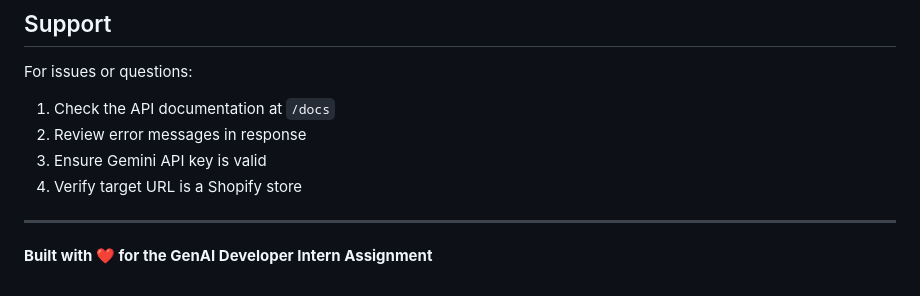
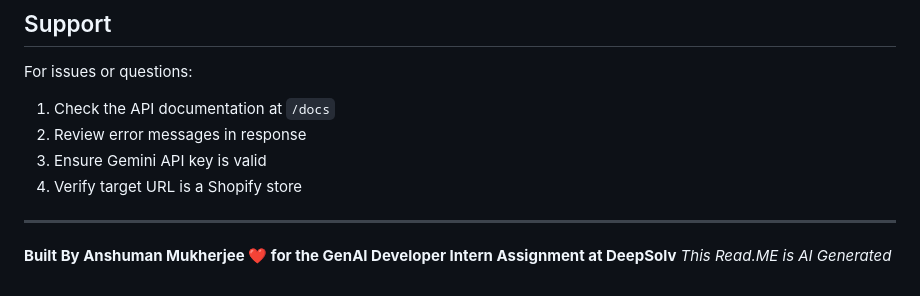
Before and after one commit to KIaudius/Shopify-store-Insights-Fetcher-Application, a Markdown page: README.md, the part around the change. Rendered like a GitHub page.

```diff
--- a/README.md
+++ b/README.md
@@ -253,4 +253,5 @@ For issues or questions:
 
 ---
 
-**Built with ❤️ for the GenAI Developer Intern Assignment**
+**Built By Anshuman Mukherjee ❤️ for the GenAI Developer Intern Assignment at DeepSolv**
+*This Read.ME is AI Generated*
```
